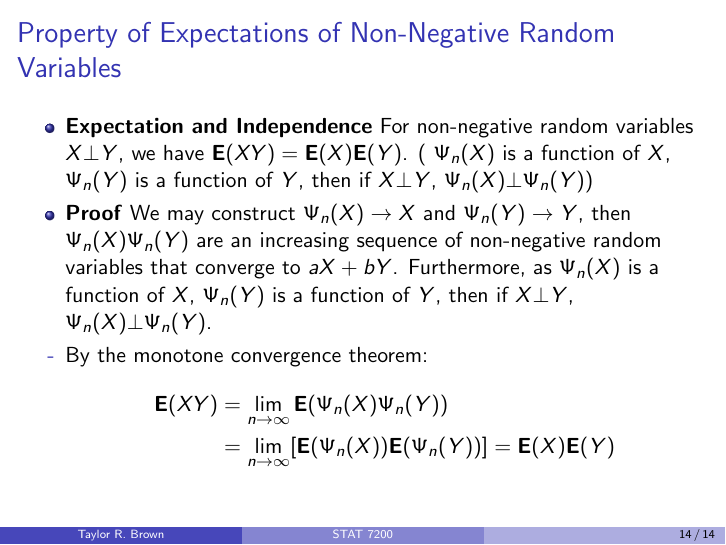
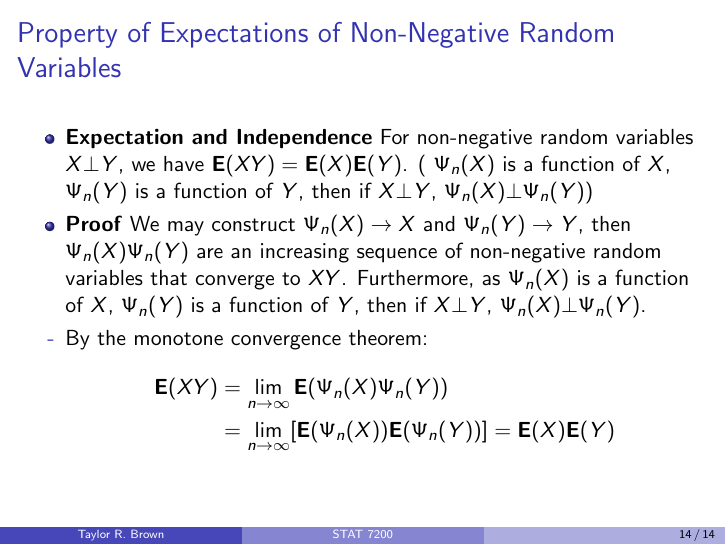
Before and after one commit to tbrown122387/stat7200_slides, LaTeX slides (slide9.tex): page 14 of 14. Compiled offline with pdfLaTeX.

Commit message:
typo on the last slide...

```diff
--- a/slide9.tex
+++ b/slide9.tex
@@ -274,7 +274,7 @@ Example, on $([0,1],\mathcal{F},\BP)$ consider $X_n(\omega) = n 1_{(0,n^{-1})}$.
                                                   \item<1->  \textbf{Expectation and Independence} For non-negative random variables $X\bot Y$, we have $\BE(XY)=\BE(X) \BE(Y)$. ( $\Psi_n(X)$ is a function of $X$, $\Psi_n(Y)$ is a function of $Y$, then if $X\bot Y$, $\Psi_n(X)\bot \Psi_n(Y)$)
 
 
-                                                                           \item<2->\textbf{Proof} We may construct $\Psi_n(X)\rightarrow X$ and $\Psi_n(Y)\rightarrow Y$, then $\Psi_n(X)\Psi_n(Y)$ are an increasing sequence of non-negative random variables that converge to $aX+bY$.  Furthermore, as $\Psi_n(X)$ is a function of $X$, $\Psi_n(Y)$ is a function of $Y$, then if $X\bot Y$, $\Psi_n(X)\bot \Psi_n(Y)$.
+                                                                           \item<2->\textbf{Proof} We may construct $\Psi_n(X)\rightarrow X$ and $\Psi_n(Y)\rightarrow Y$, then $\Psi_n(X)\Psi_n(Y)$ are an increasing sequence of non-negative random variables that converge to $XY$.  Furthermore, as $\Psi_n(X)$ is a function of $X$, $\Psi_n(Y)$ is a function of $Y$, then if $X\bot Y$, $\Psi_n(X)\bot \Psi_n(Y)$.
 
 
                                                                    \item<3->[-]          By the monotone convergence theorem:
```
Also changed, not shown: slide9.pdf.
